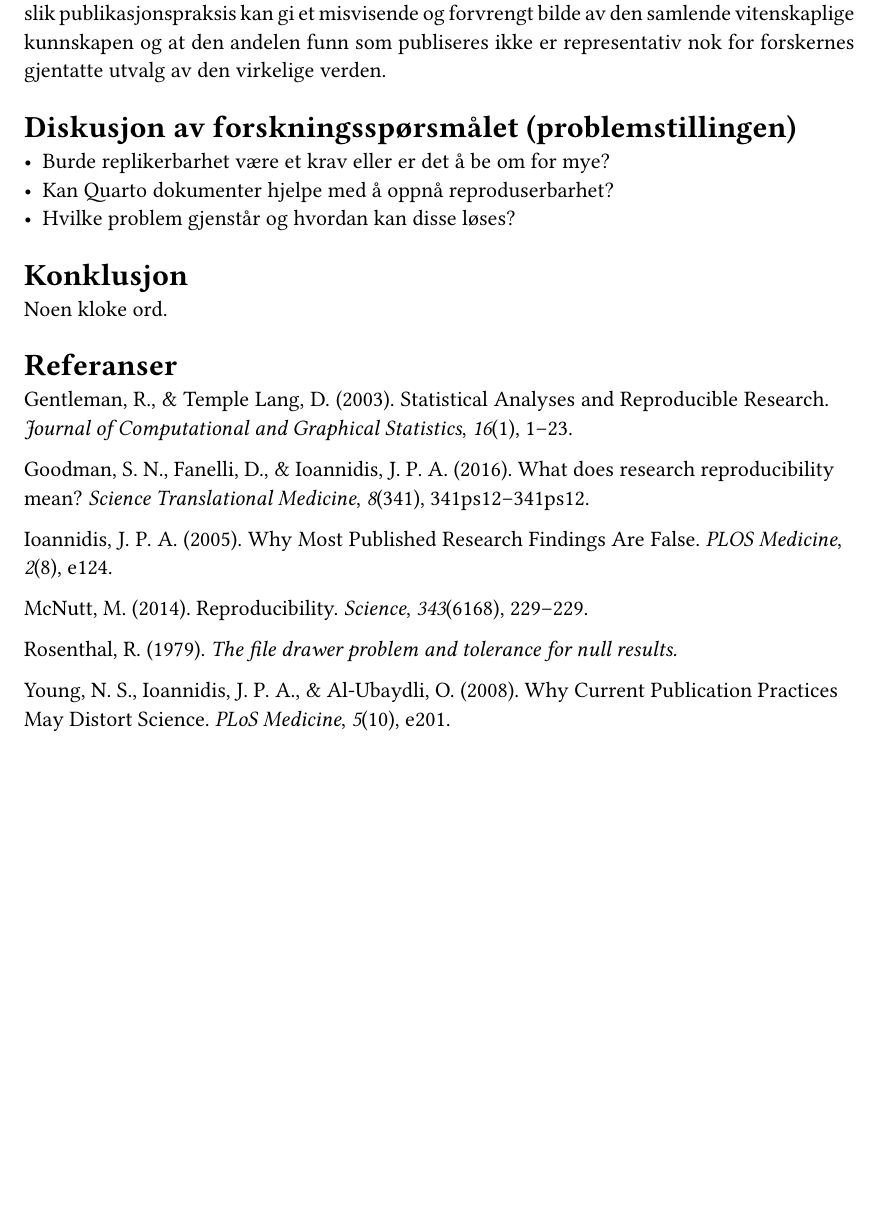
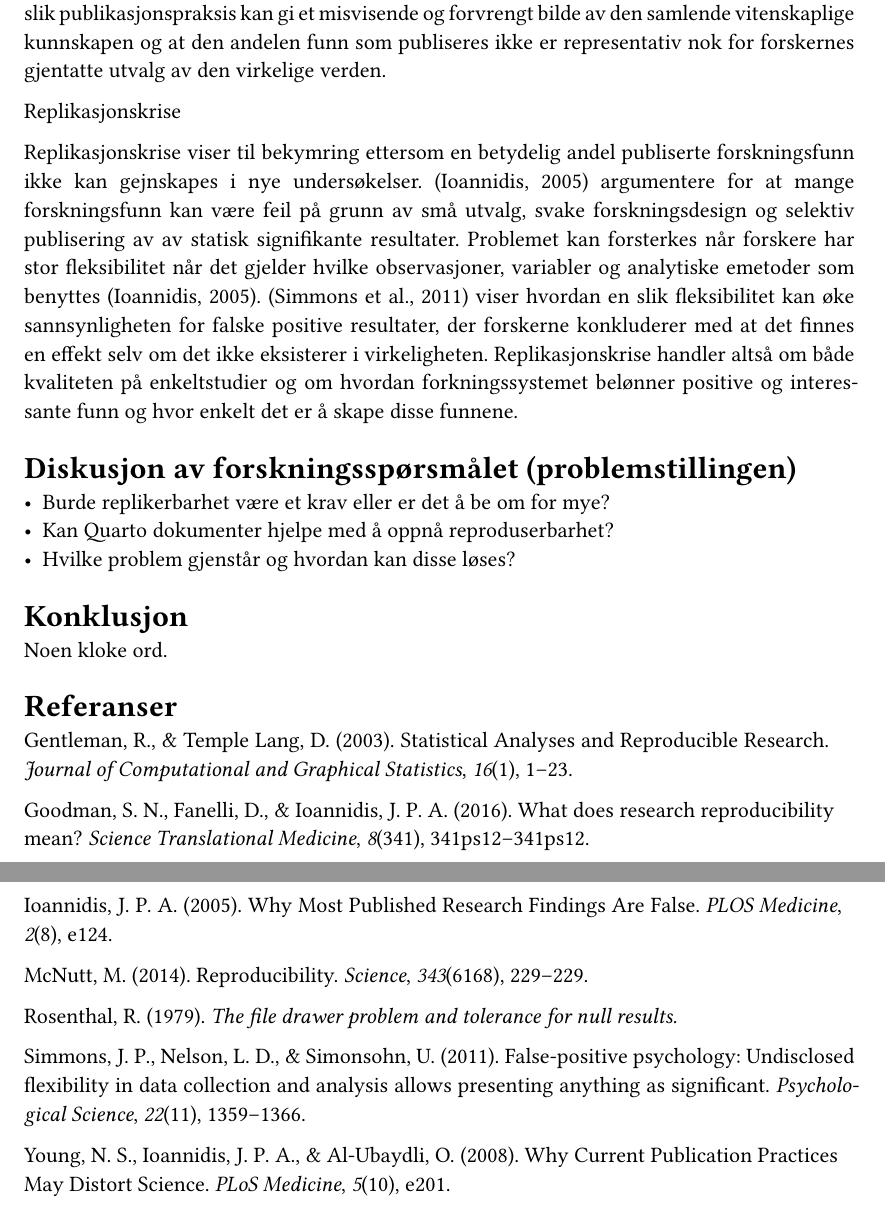
Before and after one commit to mfayee/msb105Ass1h26, a Quarto document (msb105Ass1h26.qmd): part of page 2 of 3 before the commit and two parts of pages 2 and 3 of 3 after it, the two joined at a grey line, cut so that both start at the same text, the shorter picture padded with empty space. The pictures show the output file msb105Ass1h26.pdf that the author committed with the source.

Commit message:
Skrev første avsnitt om replikasjonskrise

```diff
--- a/msb105Ass1h26.qmd
+++ b/msb105Ass1h26.qmd
@@ -48,6 +48,10 @@ Publikasjonsskjevhet og falske positive funn
 
 [@rosenthal1979] beskriver filskuff problemet som en situasjon der studier uten statisk signifikante resultater i mindre grad publiseres. Den tilgjengelige forskningslitteraturen kan derfor inneholde en uforholdsmessig stor andel positive funn. Dette skaper da et skjevt og urealistisk bilde av vitenskaplig virkelighet. [@young2008] argumenterer også for at en slik publikasjonspraksis kan gi et misvisende og forvrengt bilde av den samlende vitenskaplige kunnskapen og at den andelen funn som publiseres ikke er representativ nok for forskernes gjentatte utvalg av den virkelige verden.
 
+Replikasjonskrise
+
+Replikasjonskrise viser til bekymring ettersom en betydelig andel publiserte forskningsfunn ikke kan gejnskapes i nye undersøkelser. [@ioannidis2005b] argumentere for at mange forskningsfunn kan være feil på grunn av små utvalg, svake forskningsdesign og selektiv publisering av av statisk signifikante resultater. Problemet kan forsterkes når forskere har stor fleksibilitet når det gjelder hvilke observasjoner, variabler og analytiske emetoder som benyttes [@ioannidis2005b]. [@simmons2011] viser hvordan en slik fleksibilitet kan øke sannsynligheten for falske positive resultater, der forskerne konkluderer med at det finnes en effekt selv om det ikke eksisterer i virkeligheten. Replikasjonskrise handler altså om både kvaliteten på enkeltstudier og om hvordan forkningssystemet belønner positive og interessante funn og hvor enkelt det er å skape disse funnene.
+
 ## Diskusjon av forskningsspørsmålet (problemstillingen)
 
 - Burde replikerbarhet være et krav eller er det å be om for mye?
```
Also changed, not shown: msb105Ass1h26.pdf.
